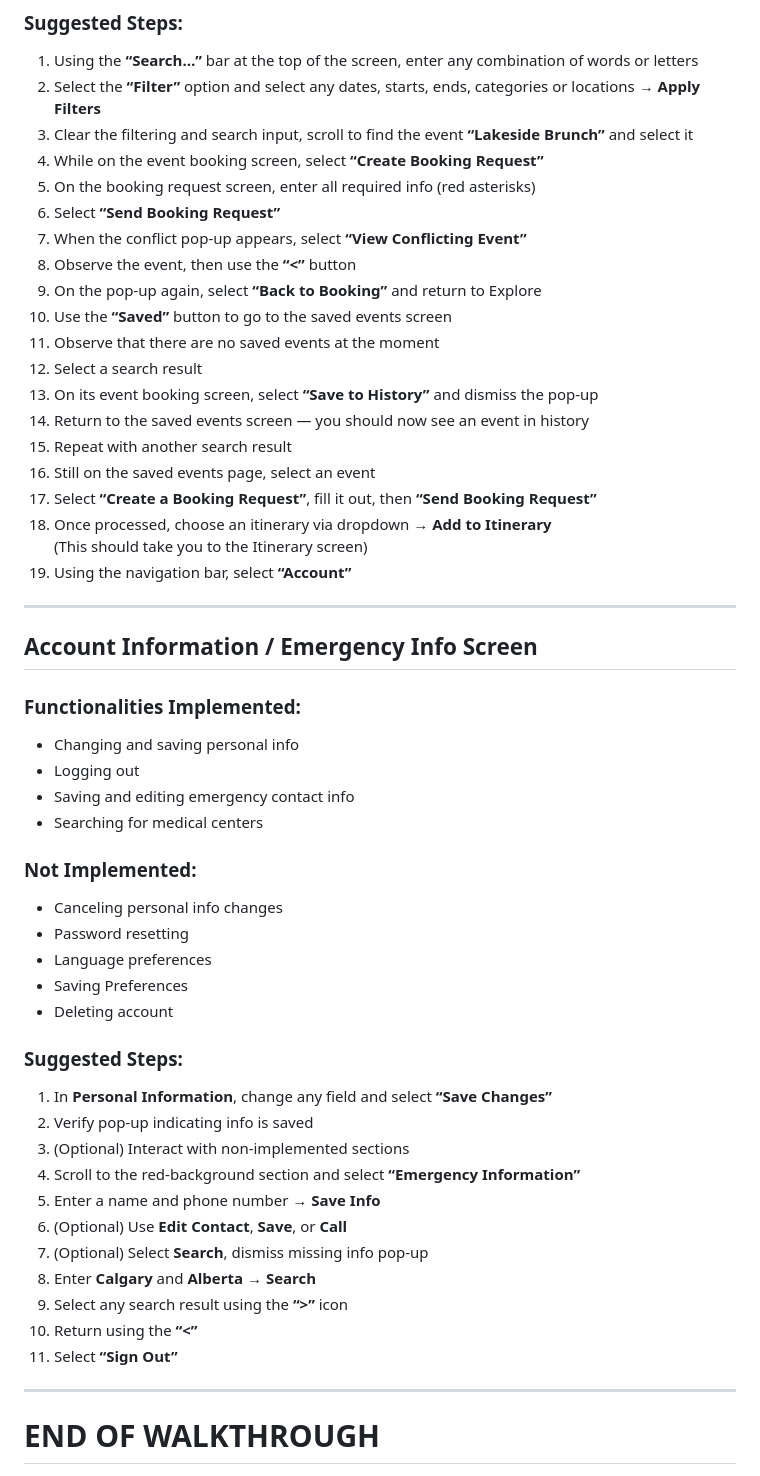
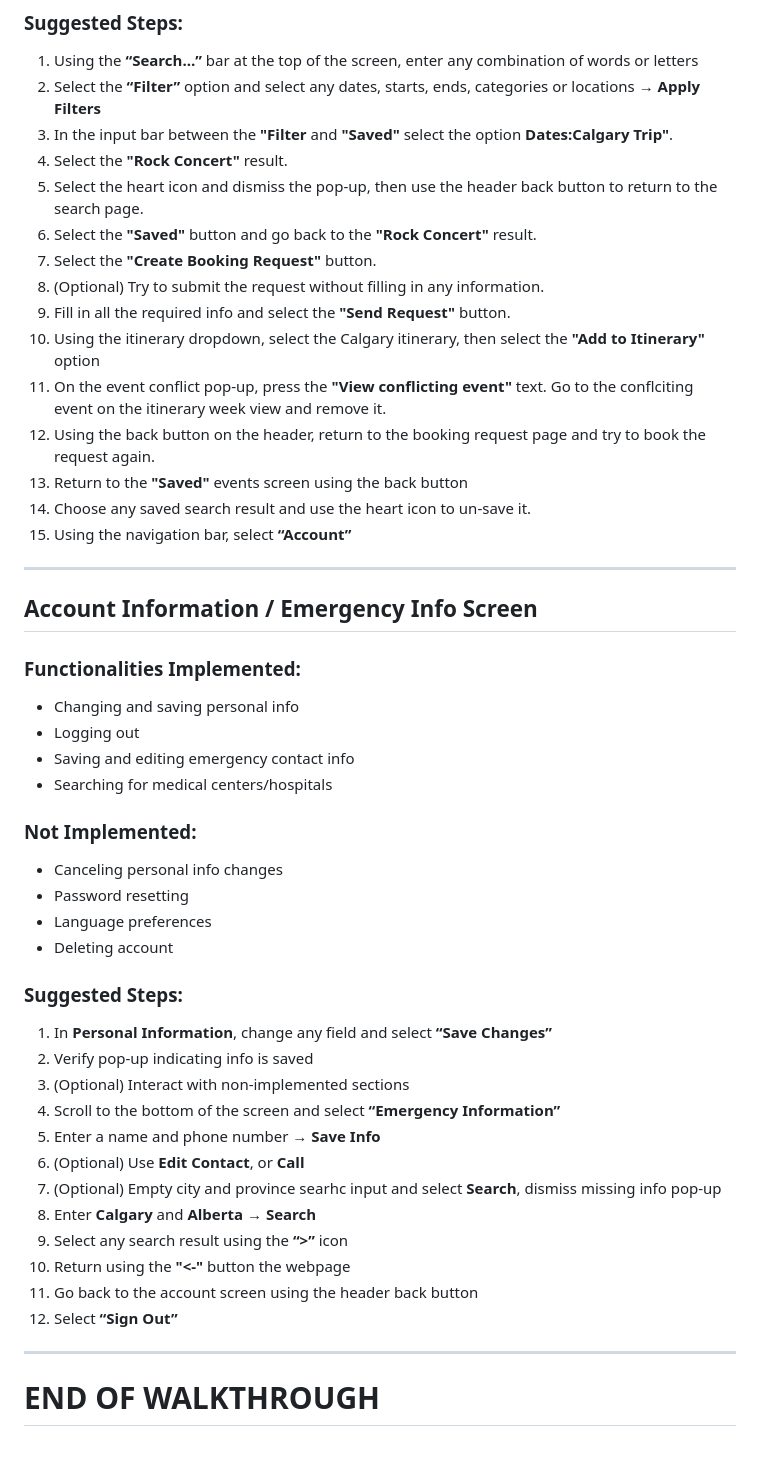
Before and after one commit to NicoleHeather/CPSC-481---Group-3---Tut-3, a Markdown page: README.md, the part around the change printed below. Drawn GitHub-style; blank space fills up the shorter version.

Commit message:
Update README with revised functionalities and steps
Removed 'Quick actions' from functionalities and updated suggested steps for various screens.

```diff
--- a/README.md
+++ b/README.md
@@ -159,24 +156,19 @@ Keenan Hanearin-Balczer, 30171362, keenan.hanearinbalcz@ucalgary.ca
 ### Suggested Steps:
 1. Using the **“Search…”** bar at the top of the screen, enter any combination of words or letters
 2. Select the **“Filter”** option and select any dates, starts, ends, categories or locations → **Apply Filters**
-3. Clear the filtering and search input, scroll to find the event **“Lakeside Brunch”** and select it
-4. While on the event booking screen, select **“Create Booking Request”**
-5. On the booking request screen, enter all required info (red asterisks)
-6. Select **“Send Booking Request”**
-7. When the conflict pop-up appears, select **“View Conflicting Event”**
-8. Observe the event, then use the **“<”** button
-9. On the pop-up again, select **“Back to Booking”** and return to Explore
-10. Use the **“Saved”** button to go to the saved events screen
-11. Observe that there are no saved events at the moment
-12. Select a search result
-13. On its event booking screen, select **“Save to History”** and dismiss the pop-up
-14. Return to the saved events screen — you should now see an event in history
-15. Repeat with another search result
-16. Still on the saved events page, select an event
-17. Select **“Create a Booking Request”**, fill it out, then **“Send Booking Request”**
-18. Once processed, choose an itinerary via dropdown → **Add to Itinerary**
-   (This should take you to the Itinerary screen)
-19. Using the navigation bar, select **“Account”**
+3. In the input bar between the **"Filter** and **"Saved"** select the option **Dates:Calgary Trip"**.
+4. Select the **"Rock Concert"** result.
+5. Select the heart icon and dismiss the pop-up, then use the header back button to return to the search page.
+6. Select the **"Saved"** button and go back to the **"Rock Concert"** result.
+7. Select the **"Create Booking Request"** button.
+8. (Optional) Try to submit the request without filling in any information.
+9. Fill in all the required info and select the **"Send Request"** button.
+10. Using the itinerary dropdown, select the Calgary itinerary, then select the **"Add to Itinerary"** option
+11. On the event conflict pop-up, press the **"View conflicting event"** text. Go to the conflciting event on the itinerary week view and remove it.
+12. Using the back button on the header, return to the booking request page and try to book the request again.
+13. Return to the **"Saved"** events screen using the back button
+14. Choose any saved search result and use the heart icon to un-save it.
+15. Using the navigation bar, select **“Account”**
 
 ---
 
@@ -186,27 +178,27 @@ Keenan Hanearin-Balczer, 30171362, keenan.hanearinbalcz@ucalgary.ca
 - Changing and saving personal info
 - Logging out
 - Saving and editing emergency contact info
-- Searching for medical centers
+- Searching for medical centers/hospitals
 
 ### Not Implemented:
 - Canceling personal info changes
 - Password resetting
 - Language preferences
-- Saving Preferences
 - Deleting account
 
 ### Suggested Steps:
 1. In **Personal Information**, change any field and select **“Save Changes”**
 2. Verify pop-up indicating info is saved
 3. (Optional) Interact with non-implemented sections
-4. Scroll to the red-background section and select **“Emergency Information”**
+4. Scroll to the bottom of the screen and select **“Emergency Information”**
 5. Enter a name and phone number → **Save Info**
-6. (Optional) Use **Edit Contact**, **Save**, or **Call**
-7. (Optional) Select **Search**, dismiss missing info pop-up
+6. (Optional) Use **Edit Contact**, or **Call**
+7. (Optional) Empty city and province searhc input and select **Search**, dismiss missing info pop-up
 8. Enter **Calgary** and **Alberta** → **Search**
 9. Select any search result using the **“>”** icon
-10. Return using the **“<”**
-11. Select **“Sign Out”**
+10. Return using the **"<-"** button the webpage
+11. Go back to the account screen using the header back button
+12. Select **“Sign Out”**
 
 ---
 
```
Also changed, not shown: other parts of README.md (+25 -28 lines).
